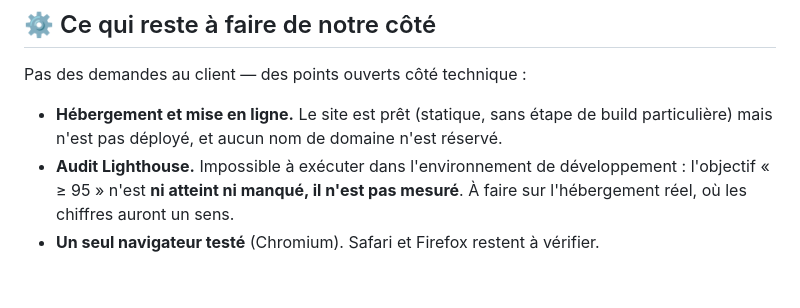
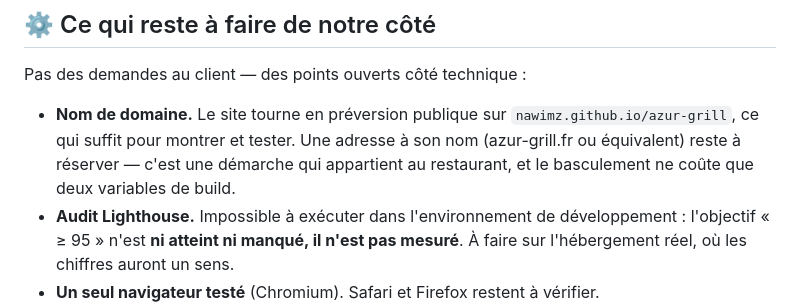
Before and after one commit to NawImz/azur-grill, a Markdown page: TODO-CLIENT.md, the part around the change. Rendered like a GitHub page; blank space fills up the shorter version.

```diff
--- a/TODO-CLIENT.md
+++ b/TODO-CLIENT.md
@@ -122,8 +122,11 @@ téléphone et confirmer qu'il tombe bien sur la devanture.
 
 Pas des demandes au client — des points ouverts côté technique :
 
-- **Hébergement et mise en ligne.** Le site est prêt (statique, sans étape de build
-  particulière) mais n'est pas déployé, et aucun nom de domaine n'est réservé.
+- **Nom de domaine.** Le site tourne en préversion publique sur
+  `nawimz.github.io/azur-grill`, ce qui suffit pour montrer et tester. Une
+  adresse à son nom (azur-grill.fr ou équivalent) reste à réserver — c'est une
+  démarche qui appartient au restaurant, et le basculement ne coûte que deux
+  variables de build.
 - **Audit Lighthouse.** Impossible à exécuter dans l'environnement de développement :
   l'objectif « ≥ 95 » n'est **ni atteint ni manqué, il n'est pas mesuré**. À faire sur
   l'hébergement réel, où les chiffres auront un sens.
```
Also changed, not shown: README.md (+18 -2 lines).
